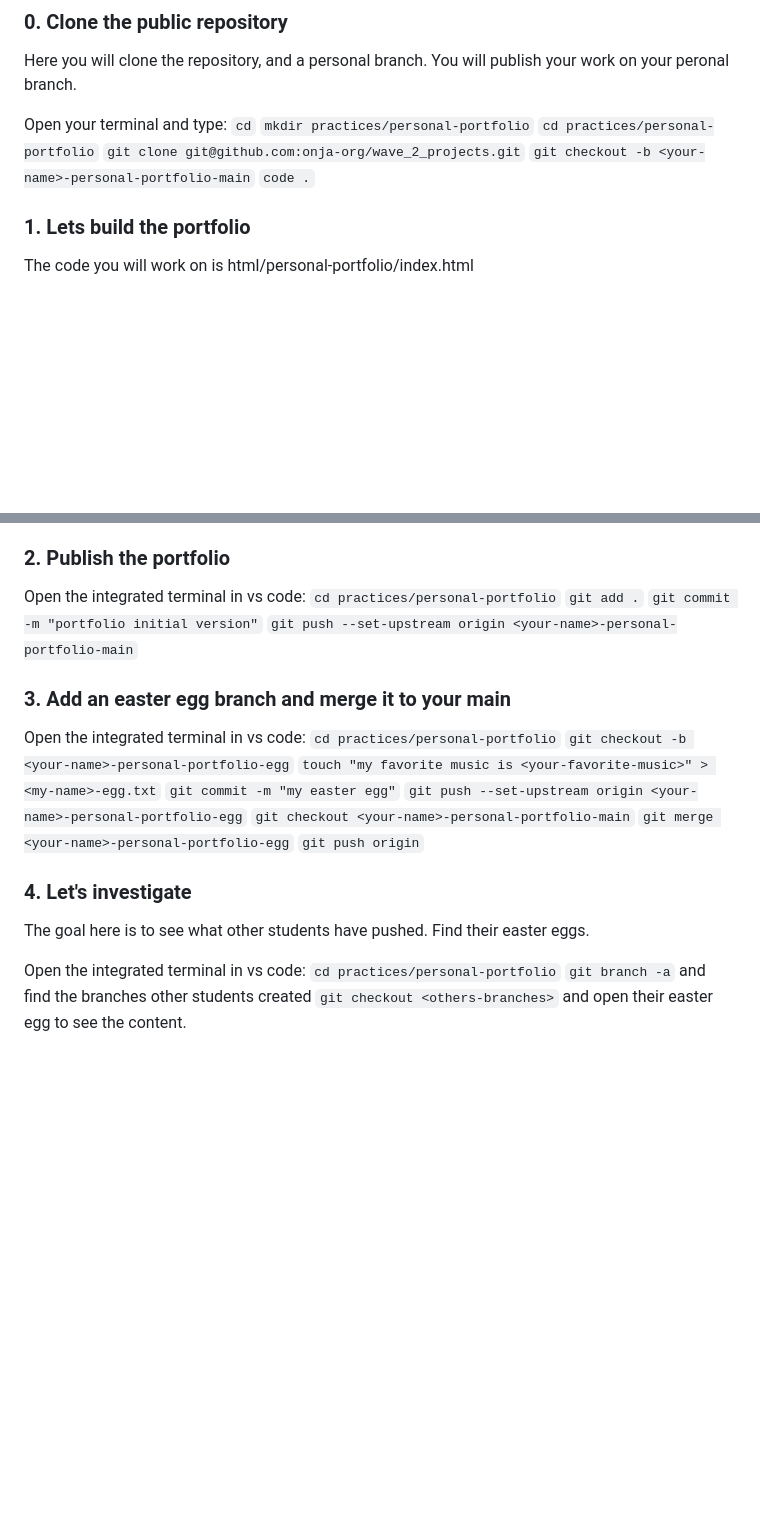
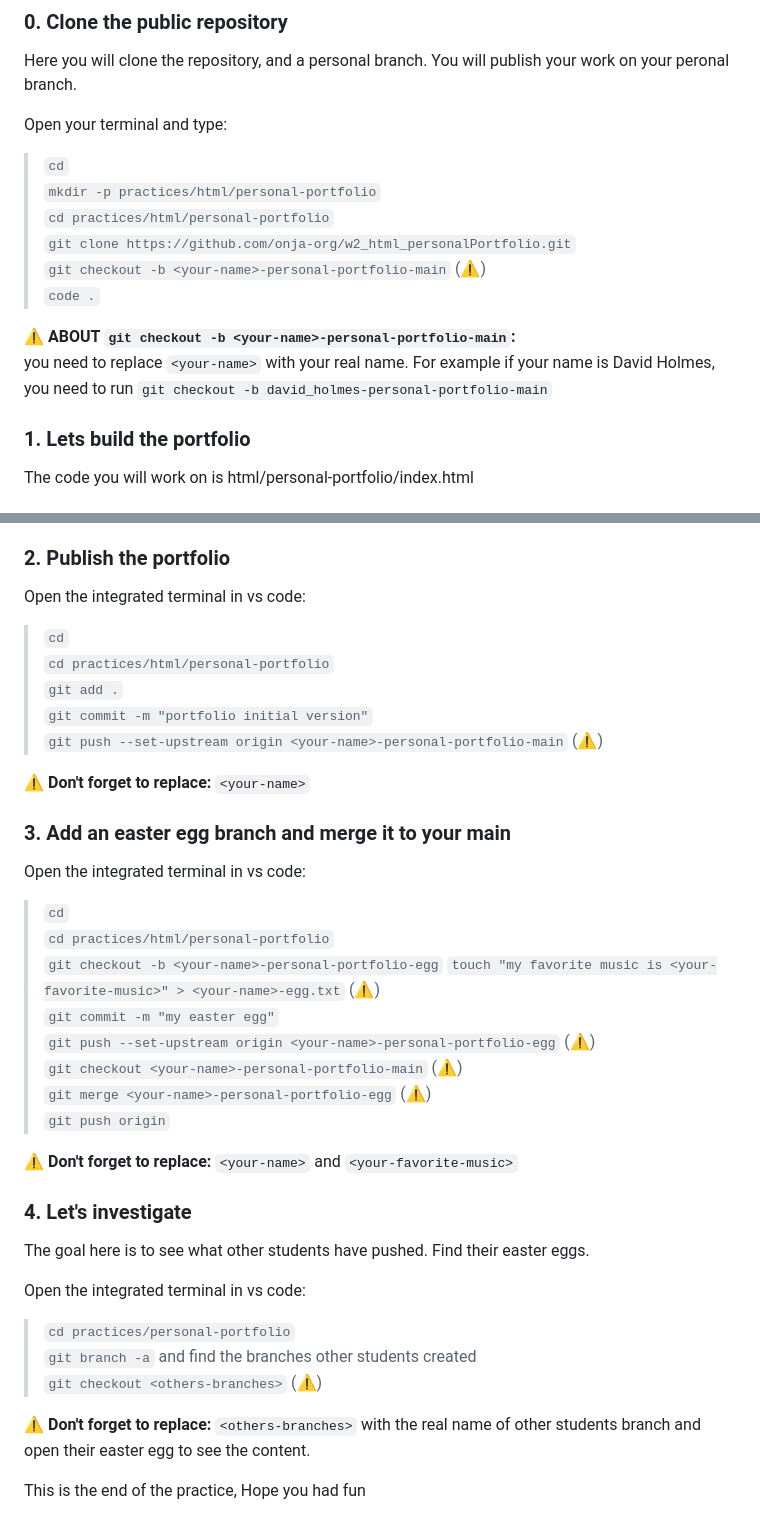
Before and after one commit to bricio-imbiki/w2_html_personalPortfolio, a Markdown page: readme.md, 2 parts joined by grey strips. Rendered like a GitHub page; blank space fills up the shorter version.

Commit message:
fix markdown readme

```diff
--- a/readme.md
+++ b/readme.md
@@ -19,12 +19,15 @@ In this practice you will re-create the following portfolio.
 Here you will clone the repository, and a personal branch. You will publish your work on your peronal branch.
 
 Open your terminal and type:
-`cd`
-`mkdir practices/personal-portfolio`
-`cd practices/personal-portfolio`
-`git clone git@github.com:onja-org/wave_2_projects.git`
-`git checkout -b <your-name>-personal-portfolio-main`
-`code .`
+>  `cd`
+>  `mkdir -p practices/html/personal-portfolio`
+>  `cd practices/html/personal-portfolio`
+>  `git clone https://github.com/onja-org/w2_html_personalPortfolio.git`
+>  `git checkout -b <your-name>-personal-portfolio-main` (⚠️)
+>  `code .`
+
+**⚠️ ABOUT `git checkout -b <your-name>-personal-portfolio-main`:**
+you need to replace `<your-name>` with your real name. For example if your name is David Holmes, you need to run `git checkout -b david_holmes-personal-portfolio-main`
 
 ### 1. Lets build the portfolio
 
@@ -247,22 +250,28 @@ Now we have built the website like the images. Feel free to play around and cust
 ### 2. Publish the portfolio
 
 Open the integrated terminal in vs code:
-`cd practices/personal-portfolio`
-`git add .`
-`git commit -m "portfolio initial version"`
-`git push --set-upstream origin <your-name>-personal-portfolio-main`
+>  `cd`
+>  `cd practices/html/personal-portfolio`
+>  `git add .`
+>  `git commit -m "portfolio initial version"`
+>  `git push --set-upstream origin <your-name>-personal-portfolio-main` (⚠️)
+
+**⚠️ Don't forget to replace:** `<your-name>`
 
 ### 3. Add an easter egg branch and merge it to your main
 
 Open the integrated terminal in vs code:
-`cd practices/personal-portfolio`
-`git checkout -b <your-name>-personal-portfolio-egg`
-`touch "my favorite music is <your-favorite-music>" > <my-name>-egg.txt`
-`git commit -m "my easter egg"`
-`git push --set-upstream origin <your-name>-personal-portfolio-egg`
-`git checkout <your-name>-personal-portfolio-main`
-`git merge <your-name>-personal-portfolio-egg`
-`git push origin`
+>  `cd`
+>  `cd practices/html/personal-portfolio`
+>  `git checkout -b <your-name>-personal-portfolio-egg`
+>  `touch "my favorite music is <your-favorite-music>" > <your-name>-egg.txt` (⚠️)
+>  `git commit -m "my easter egg"`
+>  `git push --set-upstream origin <your-name>-personal-portfolio-egg` (⚠️)
+>  `git checkout <your-name>-personal-portfolio-main` (⚠️)
+>  `git merge <your-name>-personal-portfolio-egg` (⚠️)
+>  `git push origin`
+
+**⚠️ Don't forget to replace:** `<your-name>` and  `<your-favorite-music>`
 
 
 
@@ -272,9 +281,13 @@ The goal here is to see what other students have pushed.
 Find their easter eggs.
 
 Open the integrated terminal in vs code:
-`cd practices/personal-portfolio`
-`git branch -a` and find the branches other students created
-`git checkout <others-branches>`
+> `cd practices/personal-portfolio`
+> `git branch -a` and find the branches other students created
+> `git checkout <others-branches>` (⚠️)
+
+**⚠️ Don't forget to replace:** `<others-branches>` with the real name of other students branch
 and open their easter egg to see the content.
 
+
+This is the end of the practice,
 Hope you had fun
```
